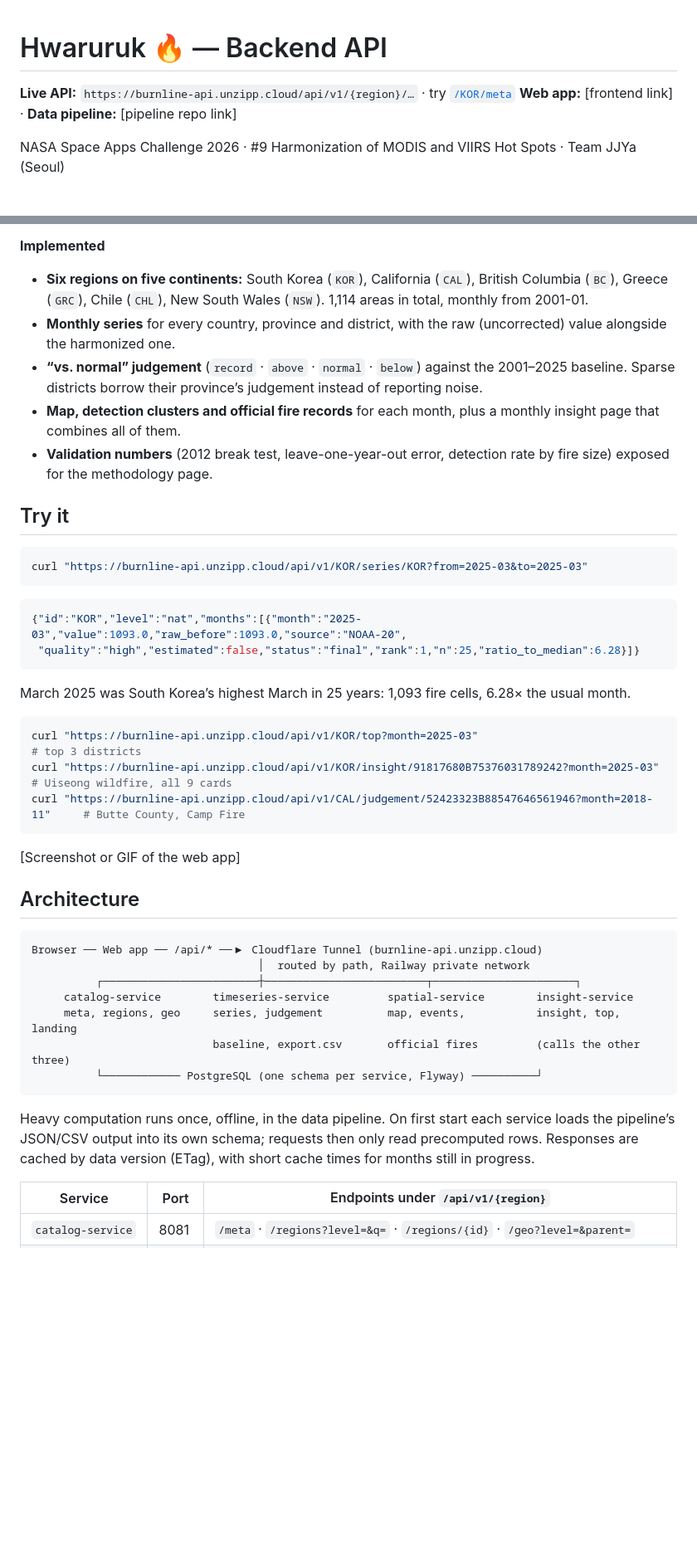
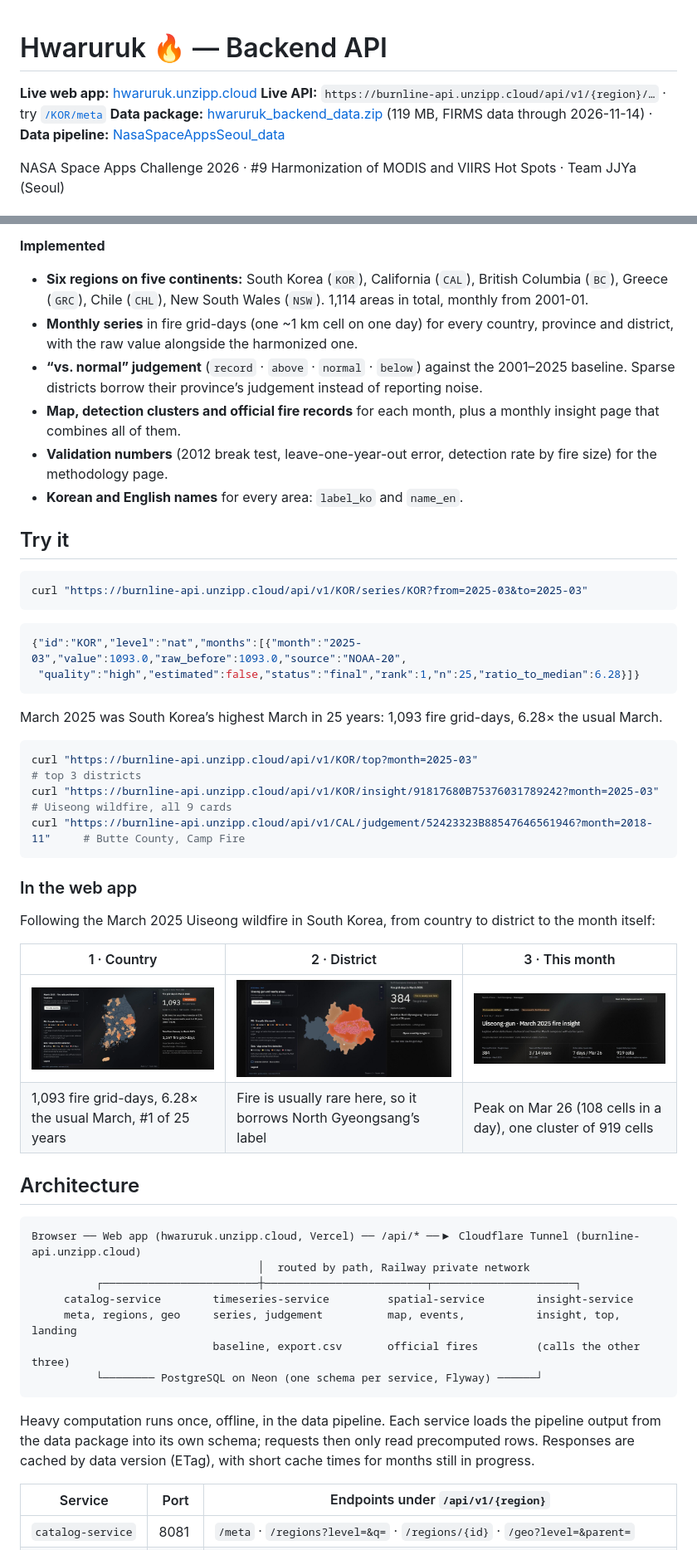
Before and after one commit to NasaSpaceAppsSeoul/NasaSpaceAppsSeoul_backend, a Markdown page: README.md, 2 parts joined by grey strips. Shown at 83% size. Rendered like a GitHub page; pictures changed too: docs/screenshots/01-national-dashboard.png (added), docs/screenshots/02-district-map.png (added), docs/screenshots/03-monthly-insight.png (added); blank space fills up the shorter version.

Commit message:
docs: README with web app link, screenshots, data package and Neon deployment
Co-Authored-By: Claude Opus 5.5 <noreply@anthropic.com>

````diff
--- a/README.md
+++ b/README.md
@@ -1,7 +1,8 @@
 # Hwaruruk 🔥 — Backend API
 
+**Live web app:** [hwaruruk.unzipp.cloud](https://hwaruruk.unzipp.cloud/en)
 **Live API:** `https://burnline-api.unzipp.cloud/api/v1/{region}/…` · try [`/KOR/meta`](https://burnline-api.unzipp.cloud/api/v1/KOR/meta)
-**Web app:** [frontend link] · **Data pipeline:** [pipeline repo link]
+**Data package:** [hwaruruk_backend_data.zip](https://github.com/NasaSpaceAppsSeoul/NasaSpaceAppsSeoul_backend/releases/latest/download/hwaruruk_backend_data.zip) (119 MB, FIRMS data through 2026-11-14) · **Data pipeline:** [NasaSpaceAppsSeoul_data](https://github.com/NasaSpaceAppsSeoul/NasaSpaceAppsSeoul_data)
 
 NASA Space Apps Challenge 2026 · #9 Harmonization of MODIS and VIIRS Hot Spots · Team JJYa (Seoul)
 
@@ -12,10 +13,11 @@ Satellite fire records break in 2012, when MODIS hands over to VIIRS: joined as-
 **Implemented**
 
 - **Six regions on five continents:** South Korea (`KOR`), California (`CAL`), British Columbia (`BC`), Greece (`GRC`), Chile (`CHL`), New South Wales (`NSW`). 1,114 areas in total, monthly from 2001-01.
-- **Monthly series** for every country, province and district, with the raw (uncorrected) value alongside the harmonized one.
+- **Monthly series** in fire grid-days (one ~1 km cell on one day) for every country, province and district, with the raw value alongside the harmonized one.
 - **“vs. normal” judgement** (`record` · `above` · `normal` · `below`) against the 2001–2025 baseline. Sparse districts borrow their province’s judgement instead of reporting noise.
 - **Map, detection clusters and official fire records** for each month, plus a monthly insight page that combines all of them.
-- **Validation numbers** (2012 break test, leave-one-year-out error, detection rate by fire size) exposed for the methodology page.
+- **Validation numbers** (2012 break test, leave-one-year-out error, detection rate by fire size) for the methodology page.
+- **Korean and English names** for every area: `label_ko` and `name_en`.
 
 ## Try it
 
@@ -28,7 +30,7 @@ curl "https://burnline-api.unzipp.cloud/api/v1/KOR/series/KOR?from=2025-03&to=20
  "quality":"high","estimated":false,"status":"final","rank":1,"n":25,"ratio_to_median":6.28}]}
 ```
 
-March 2025 was South Korea’s highest March in 25 years: 1,093 fire cells, 6.28× the usual month.
+March 2025 was South Korea’s highest March in 25 years: 1,093 fire grid-days, 6.28× the usual March.
 
 ```bash
 curl "https://burnline-api.unzipp.cloud/api/v1/KOR/top?month=2025-03"                                   # top 3 districts
@@ -36,21 +38,28 @@ curl "https://burnline-api.unzipp.cloud/api/v1/KOR/insight/91817680B753760317892
 curl "https://burnline-api.unzipp.cloud/api/v1/CAL/judgement/52423323B88547646561946?month=2018-11"     # Butte County, Camp Fire
 ```
 
-[Screenshot or GIF of the web app]
+### In the web app
+
+Following the March 2025 Uiseong wildfire in South Korea, from country to district to the month itself:
+
+| 1 · Country | 2 · District | 3 · This month |
+|---|---|---|
+| ![National dashboard, March 2025: 1,093 fire grid-days, marked Very unusual](docs/screenshots/01-national-dashboard.png) | ![Uiseong-gun and nearby areas: 384 fire grid-days, judged on North Gyeongsang](docs/screenshots/02-district-map.png) | ![Uiseong-gun March 2025 insight: peak on March 26, a 919-cell fire cluster](docs/screenshots/03-monthly-insight.png) |
+| 1,093 fire grid-days, 6.28× the usual March, #1 of 25 years | Fire is usually rare here, so it borrows North Gyeongsang’s label | Peak on Mar 26 (108 cells in a day), one cluster of 919 cells |
 
 ## Architecture
 
 ```
-Browser ── Web app ── /api/* ──▶ Cloudflare Tunnel (burnline-api.unzipp.cloud)
+Browser ── Web app (hwaruruk.unzipp.cloud, Vercel) ── /api/* ──▶ Cloudflare Tunnel (burnline-api.unzipp.cloud)
                                    │  routed by path, Railway private network
           ┌────────────────────────┼─────────────────────────┬──────────────────────┐
      catalog-service        timeseries-service         spatial-service        insight-service
      meta, regions, geo     series, judgement          map, events,           insight, top, landing
                             baseline, export.csv       official fires         (calls the other three)
-          └──────────── PostgreSQL (one schema per service, Flyway) ──────────┘
+          └──────── PostgreSQL on Neon (one schema per service, Flyway) ──────┘
 ```
 
-Heavy computation runs once, offline, in the data pipeline. On first start each service loads the pipeline’s JSON/CSV output into its own schema; requests then only read precomputed rows. Responses are cached by data version (ETag), with short cache times for months still in progress.
+Heavy computation runs once, offline, in the data pipeline. Each service loads the pipeline output from the data package into its own schema; requests then only read precomputed rows. Responses are cached by data version (ETag), with short cache times for months still in progress.
 
 | Service | Port | Endpoints under `/api/v1/{region}` |
 |---|---|---|
````
Also changed, not shown: other parts of README.md (+39 -17 lines).
